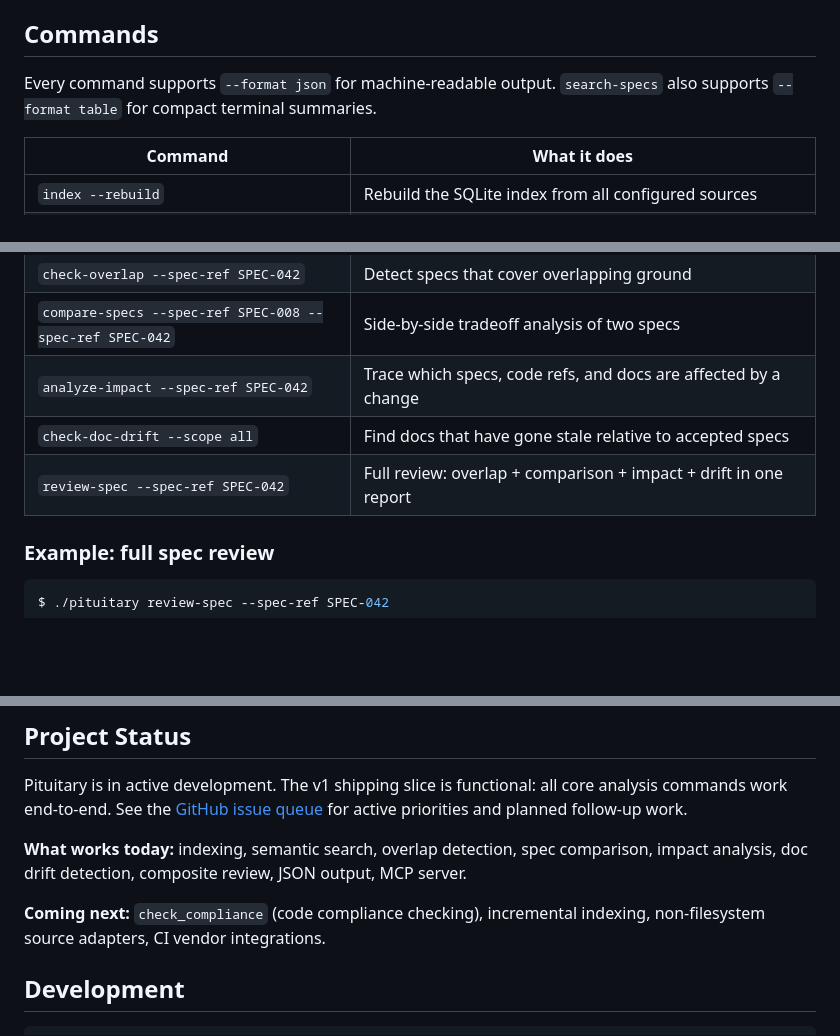
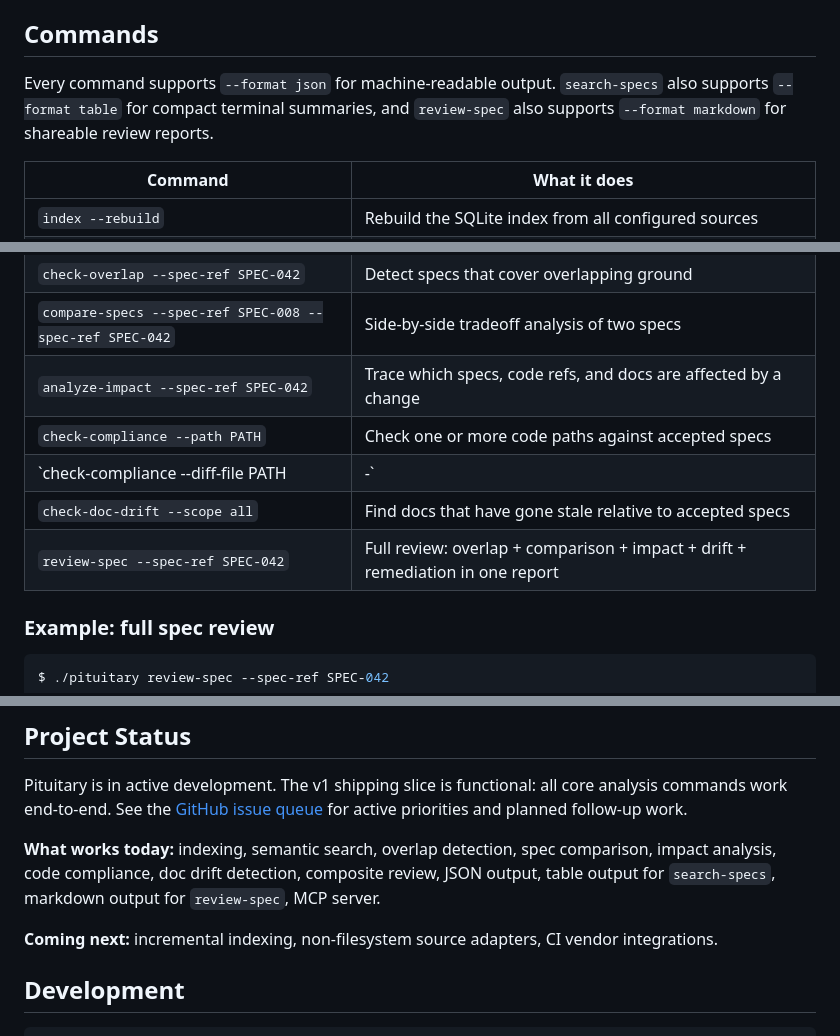
Before and after one commit to dusk-network/pituitary, a Markdown page: README.md, 3 parts joined by grey strips. GitHub-like rendering; blank space fills up the shorter version.

Commit message:
Update README for compliance and markdown output

```diff
--- a/README.md
+++ b/README.md
@@ -142,7 +142,7 @@ Selectors narrow what gets indexed; they do not rewrite refs. For example, a doc
 
 ## Commands
 
-Every command supports `--format json` for machine-readable output. `search-specs` also supports `--format table` for compact terminal summaries.
+Every command supports `--format json` for machine-readable output. `search-specs` also supports `--format table` for compact terminal summaries, and `review-spec` also supports `--format markdown` for shareable review reports.
 
 | Command | What it does |
 |---|---|
@@ -154,8 +154,10 @@ Every command supports `--format json` for machine-readable output. `search-spec
 | `check-overlap --spec-ref SPEC-042` | Detect specs that cover overlapping ground |
 | `compare-specs --spec-ref SPEC-008 --spec-ref SPEC-042` | Side-by-side tradeoff analysis of two specs |
 | `analyze-impact --spec-ref SPEC-042` | Trace which specs, code refs, and docs are affected by a change |
+| `check-compliance --path PATH` | Check one or more code paths against accepted specs |
+| `check-compliance --diff-file PATH|-` | Check a unified diff against accepted specs |
 | `check-doc-drift --scope all` | Find docs that have gone stale relative to accepted specs |
-| `review-spec --spec-ref SPEC-042` | Full review: overlap + comparison + impact + drift in one report |
+| `review-spec --spec-ref SPEC-042` | Full review: overlap + comparison + impact + drift + remediation in one report |
 
 ### Example: full spec review
 
@@ -247,9 +249,9 @@ Key design decisions:
 
 Pituitary is in active development. The v1 shipping slice is functional: all core analysis commands work end-to-end. See the [GitHub issue queue](https://github.com/dusk-network/pituitary/issues) for active priorities and planned follow-up work.
 
-**What works today:** indexing, semantic search, overlap detection, spec comparison, impact analysis, doc drift detection, composite review, JSON output, MCP server.
+**What works today:** indexing, semantic search, overlap detection, spec comparison, impact analysis, code compliance, doc drift detection, composite review, JSON output, table output for `search-specs`, markdown output for `review-spec`, MCP server.
 
-**Coming next:** `check_compliance` (code compliance checking), incremental indexing, non-filesystem source adapters, CI vendor integrations.
+**Coming next:** incremental indexing, non-filesystem source adapters, CI vendor integrations.
 
 ## Development
 
```
